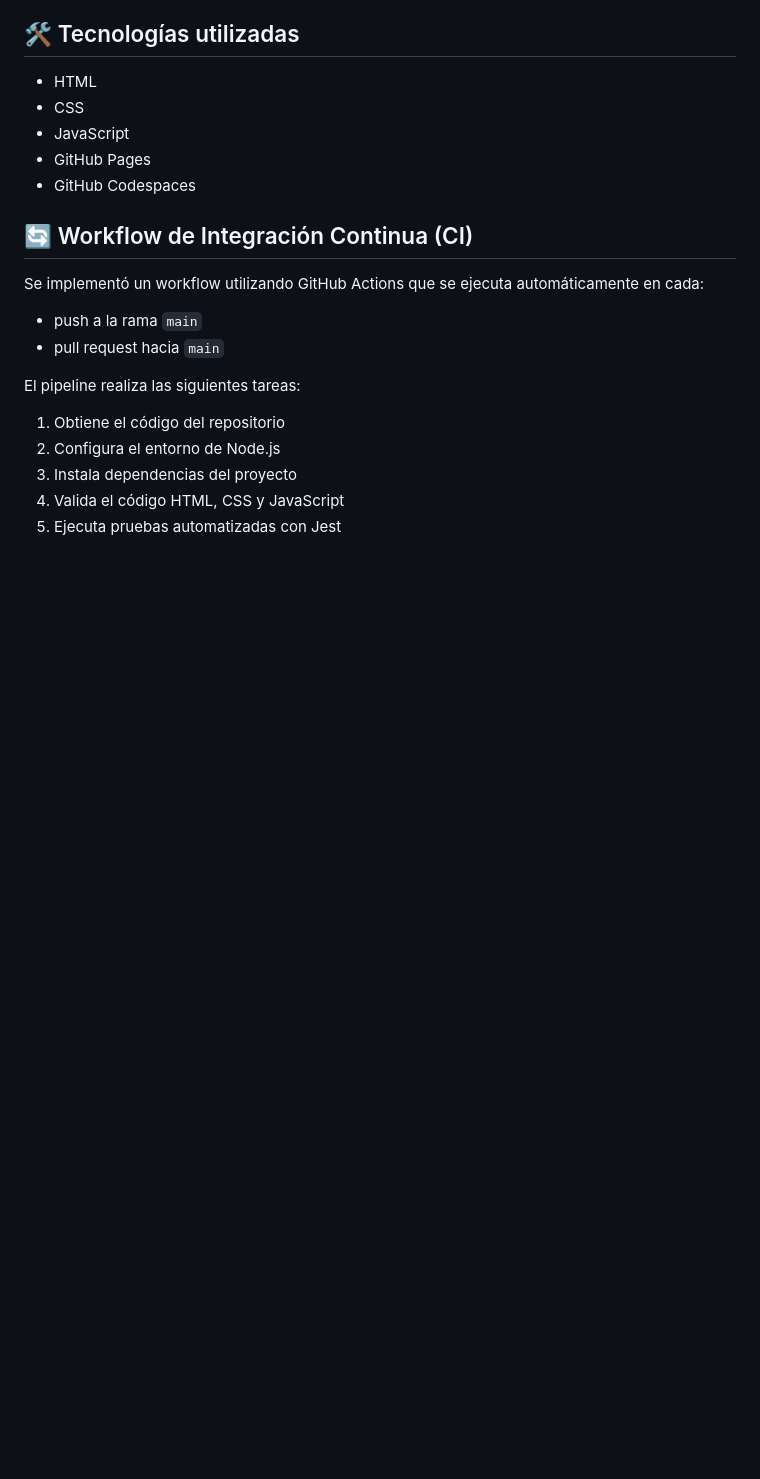
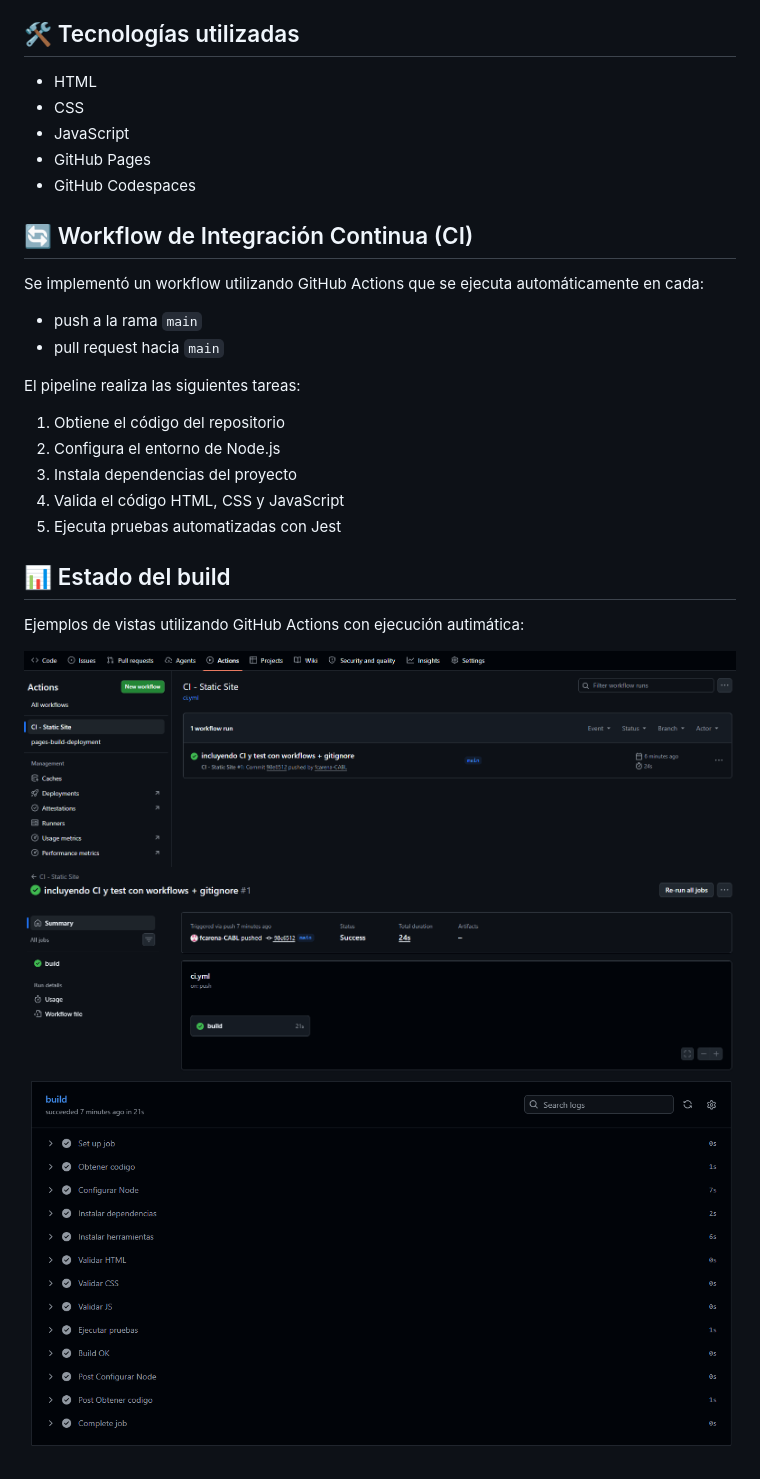
Before and after one commit to fcarena-CABL/fcarena-CABL.github.io, a Markdown page: README.md, the part around the change. Rendered like a GitHub page; pictures changed too: docs/images/actions-1.png (added), docs/images/actions-2.png (added), docs/images/actions-3.png (added); blank space fills up the shorter version.

Commit message:
agregando ejemplo de estado del build

```diff
--- a/README.md
+++ b/README.md
@@ -39,3 +39,11 @@ El pipeline realiza las siguientes tareas:
 3. Instala dependencias del proyecto
 4. Valida el código HTML, CSS y JavaScript
 5. Ejecuta pruebas automatizadas con Jest
+
+## 📊 Estado del build
+
+Ejemplos de vistas utilizando GitHub Actions con ejecución autimática:
+
+![Build 1](docs/images/actions-1.png)
+![Build 2](docs/images/actions-2.png)
+![Build 3](docs/images/actions-3.png)
```
Also changed, not shown: image-1.png (added), image-2.png (added), image.png (added).
